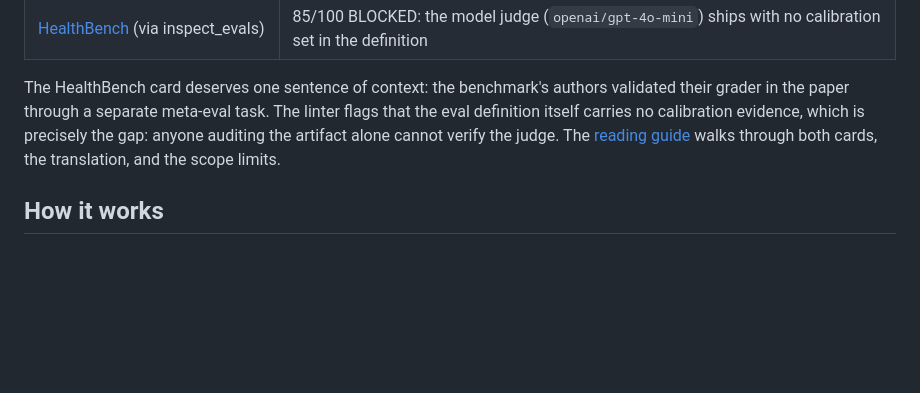
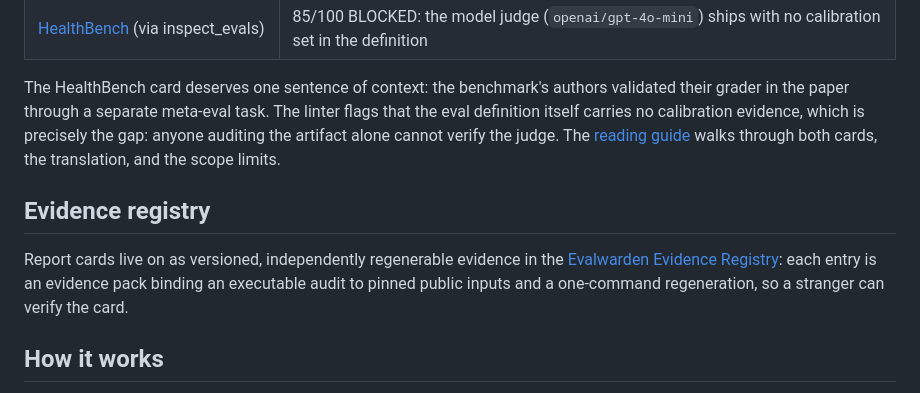
Before and after one commit to jurayh/eval-integrity-auditor, a Markdown page: README.md, the part around the change. Rendered like a GitHub page; blank space fills up the shorter version.

Commit message:
README: link the Evalwarden Evidence Registry

```diff
--- a/README.md
+++ b/README.md
@@ -173,6 +173,13 @@ artifact alone cannot verify the judge. The
 [reading guide](examples/report-cards/real/README.md) walks through both
 cards, the translation, and the scope limits.
 
+## Evidence registry
+
+Report cards live on as versioned, independently regenerable evidence in the
+[Evalwarden Evidence Registry](https://github.com/jurayh/evidence-registry):
+each entry is an evidence pack binding an executable audit to pinned public
+inputs and a one-command regeneration, so a stranger can verify the card.
+
 ## How it works
 
 Adapters translate harness artifacts into a framework-neutral integrity
```
